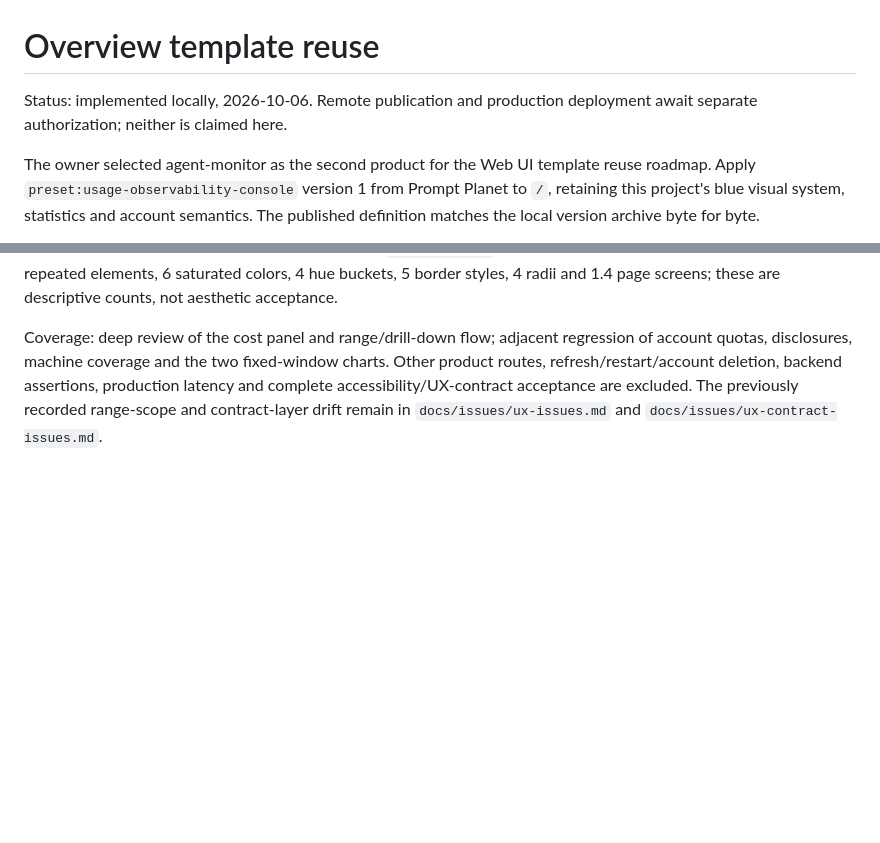
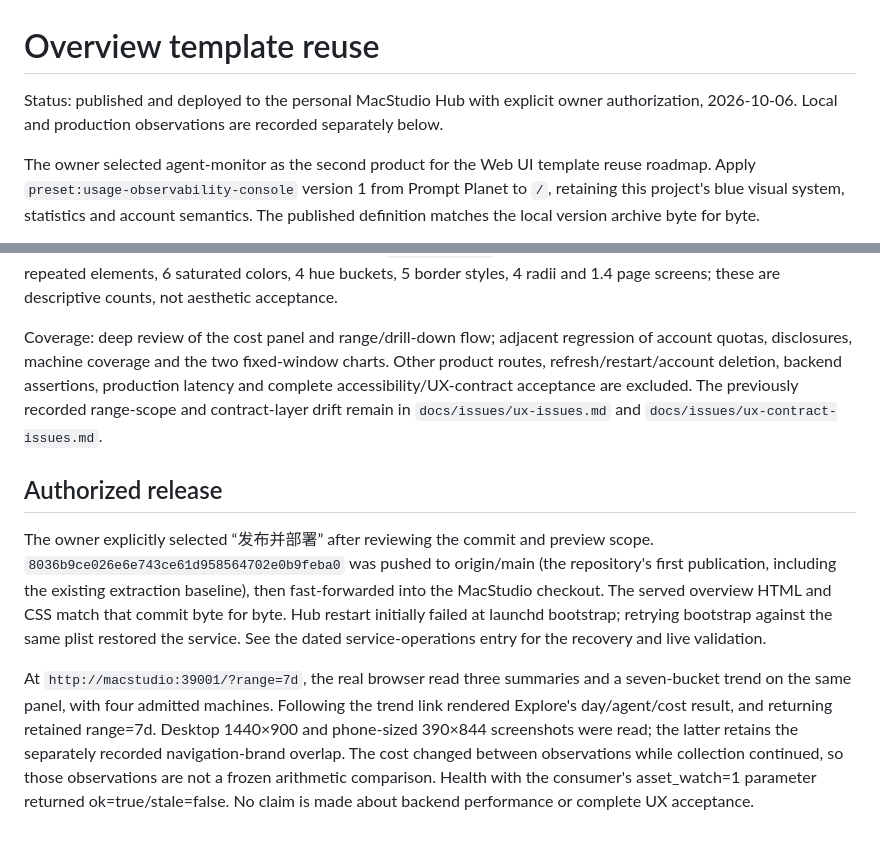
Before and after one commit to lindong28/agent-monitor, a Markdown page: docs/adr/20261006-91da-overview-template-reuse.md, 2 parts joined by grey strips. GitHub-like rendering; blank space fills up the shorter version.

```diff
--- a/docs/adr/20261006-91da-overview-template-reuse.md
+++ b/docs/adr/20261006-91da-overview-template-reuse.md
@@ -1,6 +1,6 @@
 # Overview template reuse
 
-Status: implemented locally, 2026-10-06. Remote publication and production deployment await separate authorization; neither is claimed here.
+Status: published and deployed to the personal MacStudio Hub with explicit owner authorization, 2026-10-06. Local and production observations are recorded separately below.
 
 The owner selected agent-monitor as the second product for the Web UI template reuse roadmap. Apply `preset:usage-observability-console` version 1 from Prompt Planet to `/`, retaining this project's blue visual system, statistics and account semantics. The published definition matches the local version archive byte for byte.
 
@@ -23,3 +23,9 @@ At 1440×900 the cost curve starts at y=318 and quota rows at y=715; values and
 `interaction-latency` using an explicitly connected isolated browser measured the cost-explanation disclosure at 37.3 ms on its first measured opening and 38.2 ms on repeat; clicking the unchanged trend label returned no change in both 0.5s controls. These are warmed local page samples, not cold navigation or production response measurements. LCP and first meaningful data paint were not measured. `visual-budget` on the populated 1440×900 preview reports 13 repeated elements, 6 saturated colors, 4 hue buckets, 5 border styles, 4 radii and 1.4 page screens; these are descriptive counts, not aesthetic acceptance.
 
 Coverage: deep review of the cost panel and range/drill-down flow; adjacent regression of account quotas, disclosures, machine coverage and the two fixed-window charts. Other product routes, refresh/restart/account deletion, backend assertions, production latency and complete accessibility/UX-contract acceptance are excluded. The previously recorded range-scope and contract-layer drift remain in `docs/issues/ux-issues.md` and `docs/issues/ux-contract-issues.md`.
+
+## Authorized release
+
+The owner explicitly selected “发布并部署” after reviewing the commit and preview scope. `8036b9ce026e6e743ce61d958564702e0b9feba0` was pushed to origin/main (the repository's first publication, including the existing extraction baseline), then fast-forwarded into the MacStudio checkout. The served overview HTML and CSS match that commit byte for byte. Hub restart initially failed at launchd bootstrap; retrying bootstrap against the same plist restored the service. See the dated service-operations entry for the recovery and live validation.
+
+At `http://macstudio:39001/?range=7d`, the real browser read three summaries and a seven-bucket trend on the same panel, with four admitted machines. Following the trend link rendered Explore's day/agent/cost result, and returning retained range=7d. Desktop 1440×900 and phone-sized 390×844 screenshots were read; the latter retains the separately recorded navigation-brand overlap. The cost changed between observations while collection continued, so those observations are not a frozen arithmetic comparison. Health with the consumer's asset_watch=1 parameter returned ok=true/stale=false. No claim is made about backend performance or complete UX acceptance.
```
Also changed, not shown: docs/operations/services.md (+8 -0 lines).
